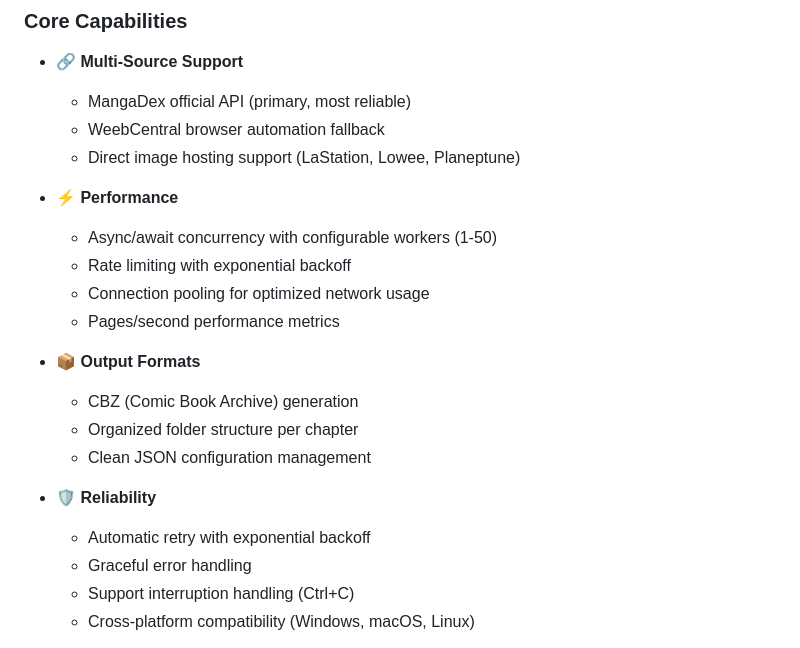
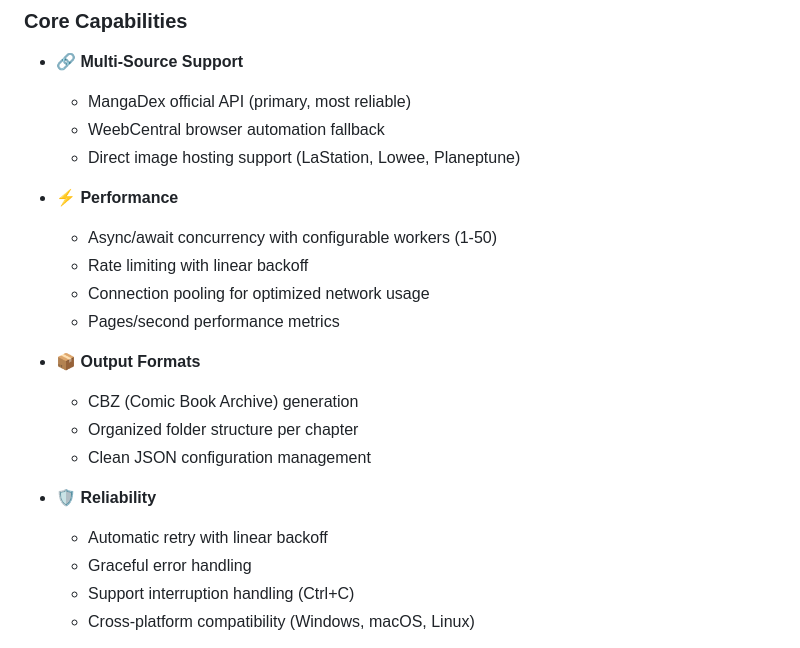
Before and after one commit to Nycthera/mdl, a Markdown page: README.md, the part around the change. Drawn GitHub-style.

Commit message:
Potential fix for pull request finding
Co-authored-by: Copilot Autofix powered by AI <175728472+Copilot@users.noreply.github.com>

```diff
--- a/README.md
+++ b/README.md
@@ -29,7 +29,7 @@
 
 - **⚡ Performance**
   - Async/await concurrency with configurable workers (1-50)
-  - Rate limiting with exponential backoff
+  - Rate limiting with linear backoff
   - Connection pooling for optimized network usage
   - Pages/second performance metrics
 
@@ -39,7 +39,7 @@
   - Clean JSON configuration management
 
 - **🛡️ Reliability**
-  - Automatic retry with exponential backoff
+  - Automatic retry with linear backoff
   - Graceful error handling
   - Support interruption handling (Ctrl+C)
   - Cross-platform compatibility (Windows, macOS, Linux)
```
